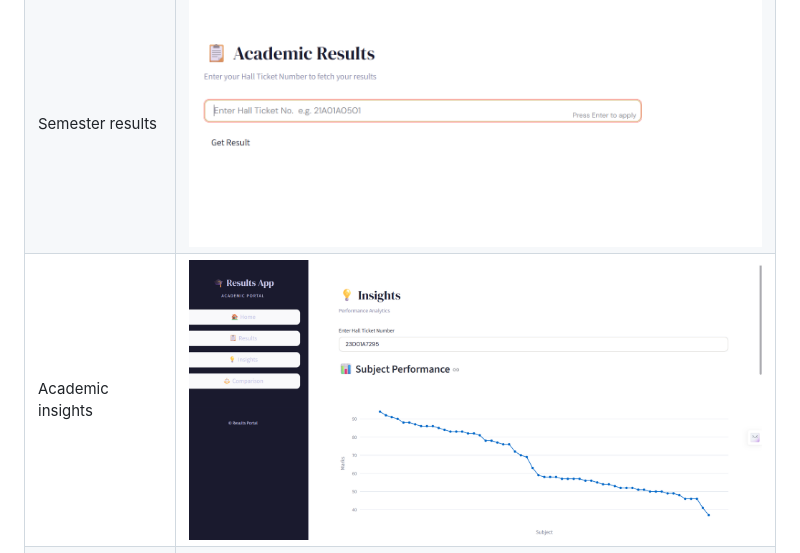
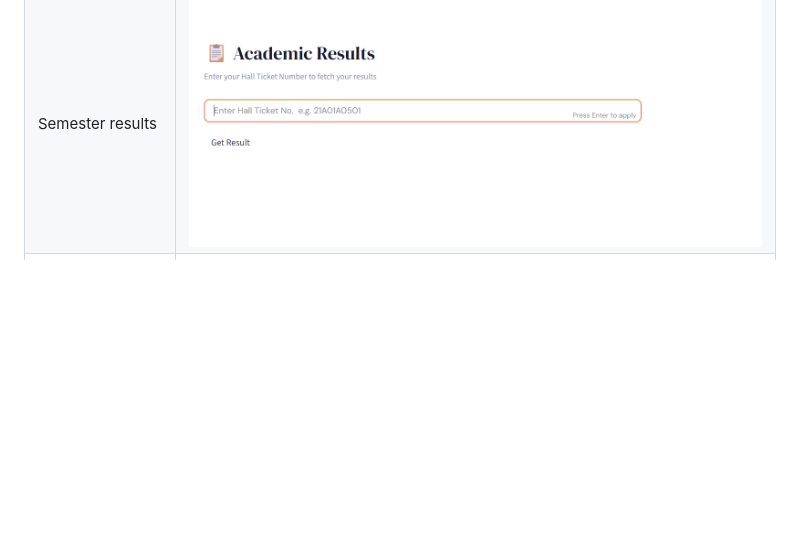
Before and after one commit to PrahitViraajReddy/Results, a Markdown page: README.md, the part around the change. Drawn GitHub-style; blank space fills up the shorter version.

Commit message:
Remove academic insights screenshot from README

```diff
--- a/README.md
+++ b/README.md
@@ -51,7 +51,6 @@ The screenshots below illustrate the main application workflows.
 |---|---|
 | Home dashboard | ![Results App home dashboard](images/screenshot-home.png) |
 | Semester results | ![Semester results and grades](images/screenshot-results.png) |
-| Academic insights | ![Academic analytics and insights](images/screenshot-academic-insights.png) |
 | Student comparison | ![Student academic comparison](images/screenshot-student-comparison.png) |
 | PDF report export | ![PDF report export](images/screenshot-pdf-export.png) |
 | Additional application view 1 | ![Additional application view 1](images/1792293210982.jpg) |
```
